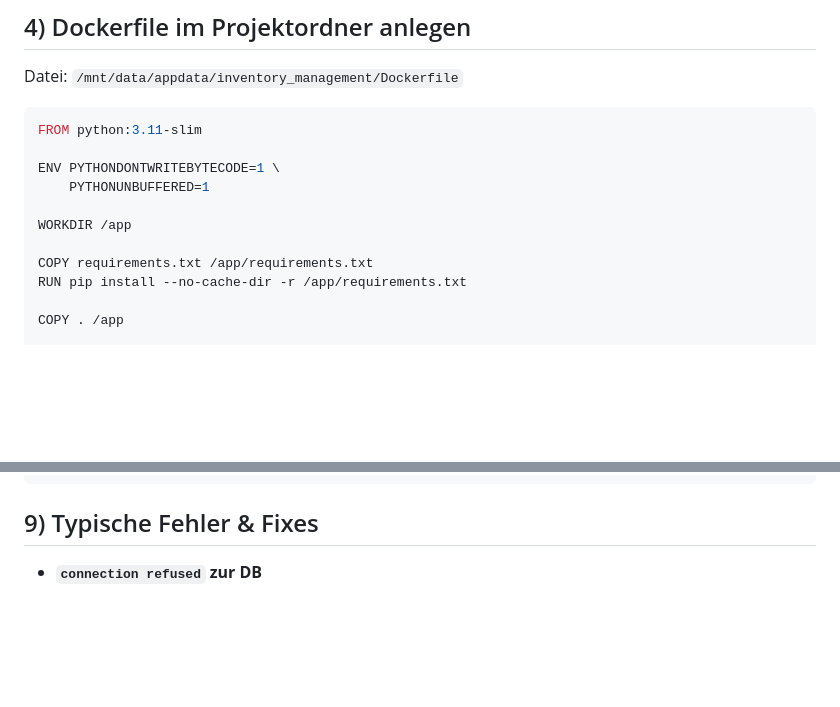
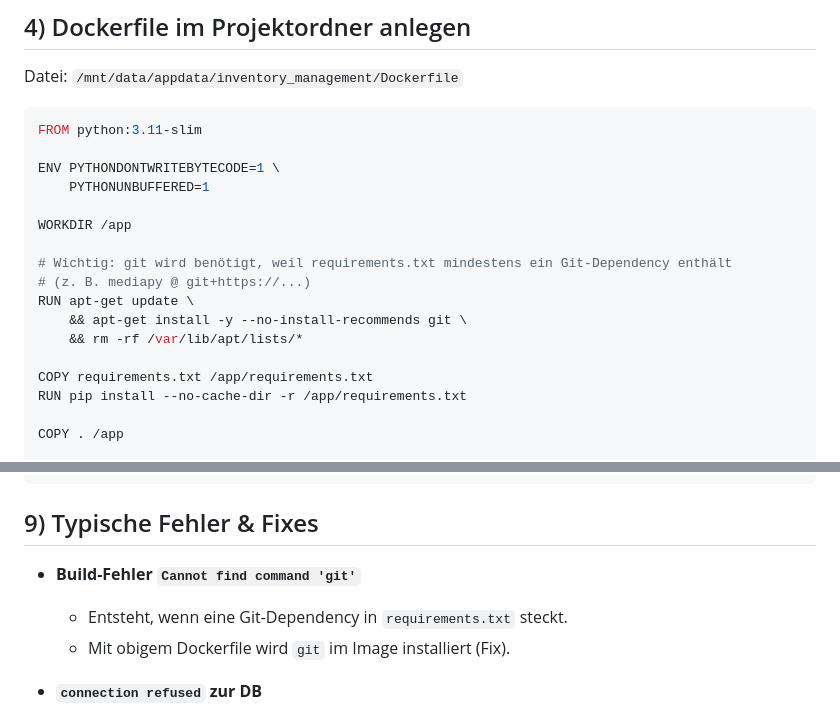
Before and after one commit to 17Trust09/inventory_management, a Markdown page: docs/unraid-docker.md, 2 parts joined by grey strips. Drawn GitHub-style; blank space fills up the shorter version.

Commit message:
docs: fix docker build by installing git in image

```diff
--- a/docs/unraid-docker.md
+++ b/docs/unraid-docker.md
@@ -73,6 +73,12 @@ ENV PYTHONDONTWRITEBYTECODE=1 \
     PYTHONUNBUFFERED=1
 
 WORKDIR /app
+
+# Wichtig: git wird benötigt, weil requirements.txt mindestens ein Git-Dependency enthält
+# (z. B. mediapy @ git+https://...)
+RUN apt-get update \
+    && apt-get install -y --no-install-recommends git \
+    && rm -rf /var/lib/apt/lists/*
 
 COPY requirements.txt /app/requirements.txt
 RUN pip install --no-cache-dir -r /app/requirements.txt
@@ -166,6 +172,10 @@ docker run -d \
 
 ## 9) Typische Fehler & Fixes
 
+- **Build-Fehler `Cannot find command 'git'`**
+  - Entsteht, wenn eine Git-Dependency in `requirements.txt` steckt.
+  - Mit obigem Dockerfile wird `git` im Image installiert (Fix).
+
 - **`connection refused` zur DB**
   - Prüfe `POSTGRES_HOST` (Unraid-IP) und `POSTGRES_PORT=15433`.
   - Prüfe, ob der DB-Container wirklich auf `15433` published ist.
```
